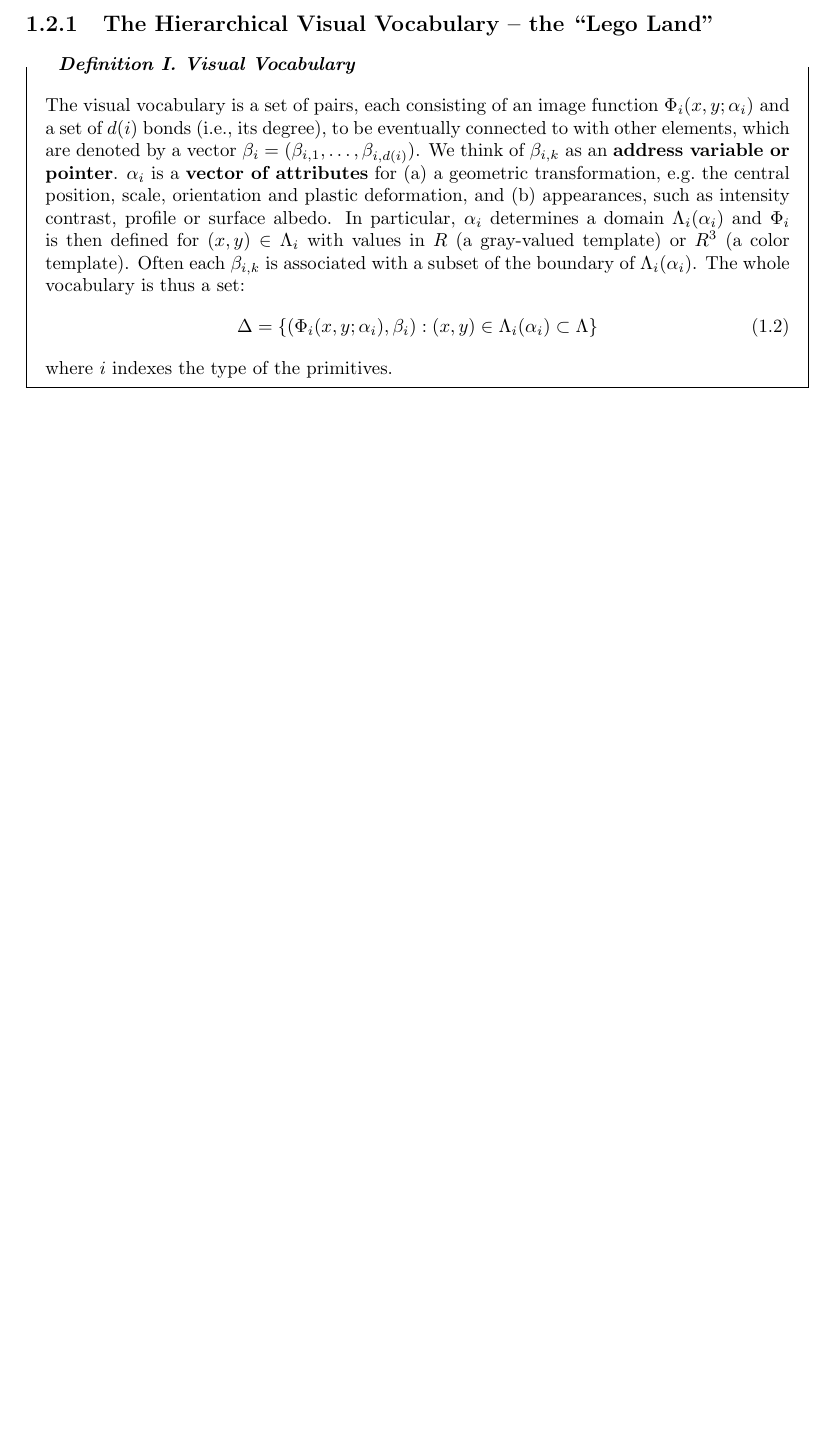
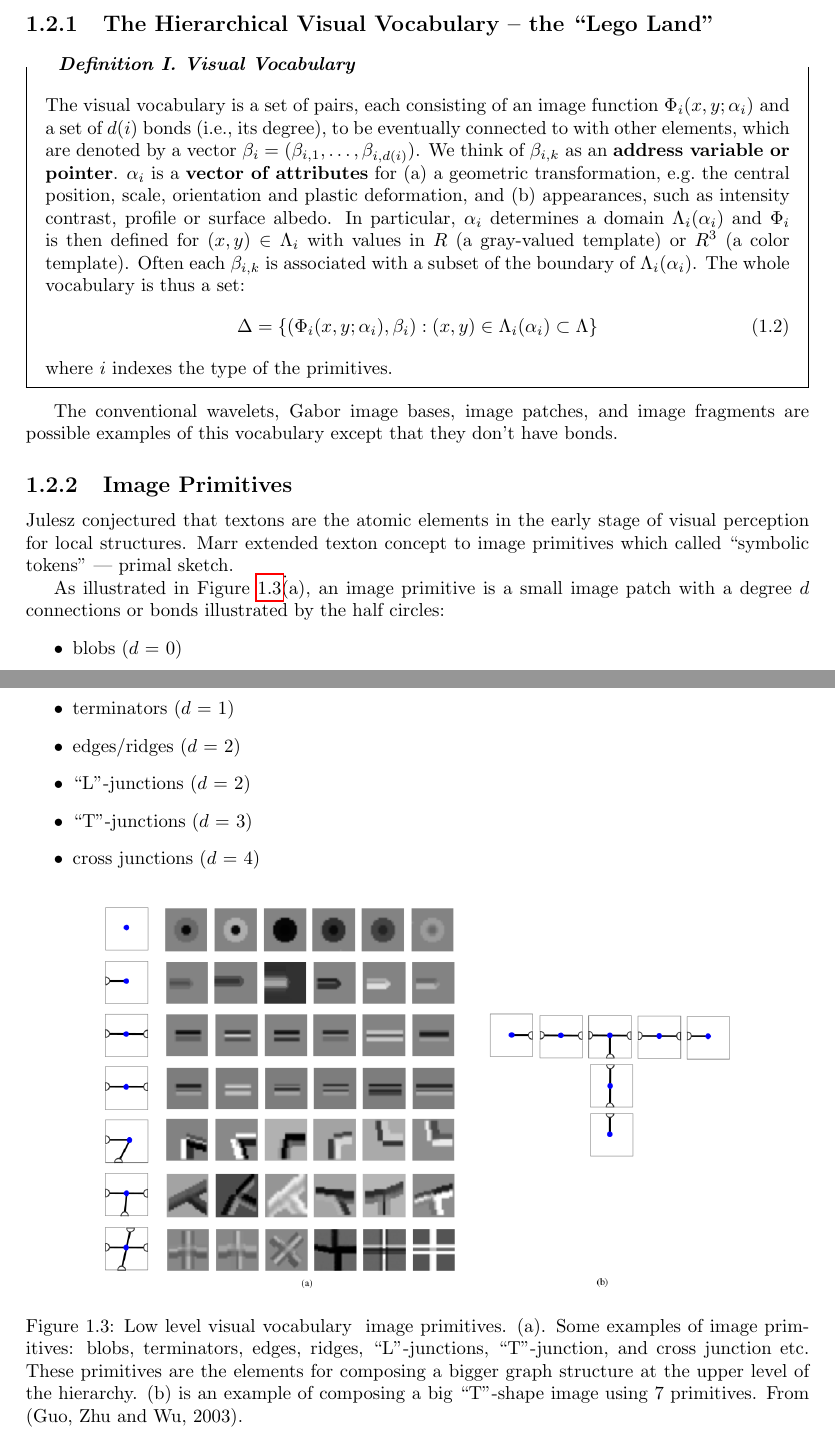
Before and after one commit to neur1n/note_ws, a LaTeX thesis (book/concepts_and_representations_in_vision_and_cognition/part_ii/chapter_ii_2.tex): part of page 3 of 3 before the commit and two parts of pages 3 and 4 of 4 after it, the two joined at a grey line, cut so that both start at the same text, the shorter picture padded with empty space. Compiled offline with pdfLaTeX.

Commit message:
book(CaRiVaC): add up to figure 2.3

```diff
--- a/book/concepts_and_representations_in_vision_and_cognition/part_ii/chapter_ii_2.tex
+++ b/book/concepts_and_representations_in_vision_and_cognition/part_ii/chapter_ii_2.tex
@@ -134,5 +134,40 @@ boundary of $\Lambda_i(\alpha_i)$. The whole vocabulary is thus a set:
 where $i$ indexes the type of the primitives.
 \end{textbox}
 
+The conventional wavelets, Gabor image bases, image patches, and image
+fragments are possible examples of this vocabulary except that they don't have
+bonds.
+
+\subsection{Image Primitives}%
+\label{sec:ii.2.2.2}
+Julesz conjectured that textons are the atomic elements in the early stage of
+visual perception for local structures. Marr extended texton concept to image
+primitives which called ``symbolic tokens'' --- primal sketch.
+
+As illustrated in \Fig{ii.2.3}\.(a), an image primitive is a small image patch
+with a degree $d$ connections or bonds illustrated by the half circles:
+%
+\begin{itemize}
+  \item blobs ($d$ = 0)
+  \item terminators ($d$ = 1)
+  \item edges/ridges ($d$ = 2)
+  \item ``L''-junctions ($d$ = 2)
+  \item ``T''-junctions ($d$ = 3)
+  \item cross junctions ($d$ = 4)
+\end{itemize}
+%
+\begin{figure}[!htpb]
+  \centering
+  \includegraphics[width=0.8\linewidth]{fig_ii_2_3.png}
+  \caption{Low level visual vocabulary \- image primitives. (a). Some examples
+    of image primitives: blobs, terminators, edges, ridges, ``L''-junctions,
+    ``T''-junction, and cross junction etc. These primitives are the elements
+    for composing a bigger graph structure at the upper level of the hierarchy.
+    (b) is an example of composing a big ``T''-shape image using 7 primitives.
+    From (Guo, Zhu and Wu, 2003).}%
+  \label{fig:ii.2.3}
+\end{figure}
+%
+
 
 \end{document}
```
Also changed, not shown: book/concepts_and_representations_in_vision_and_cognition/fig/fig_ii_2_3.png (added), 1 other file.
